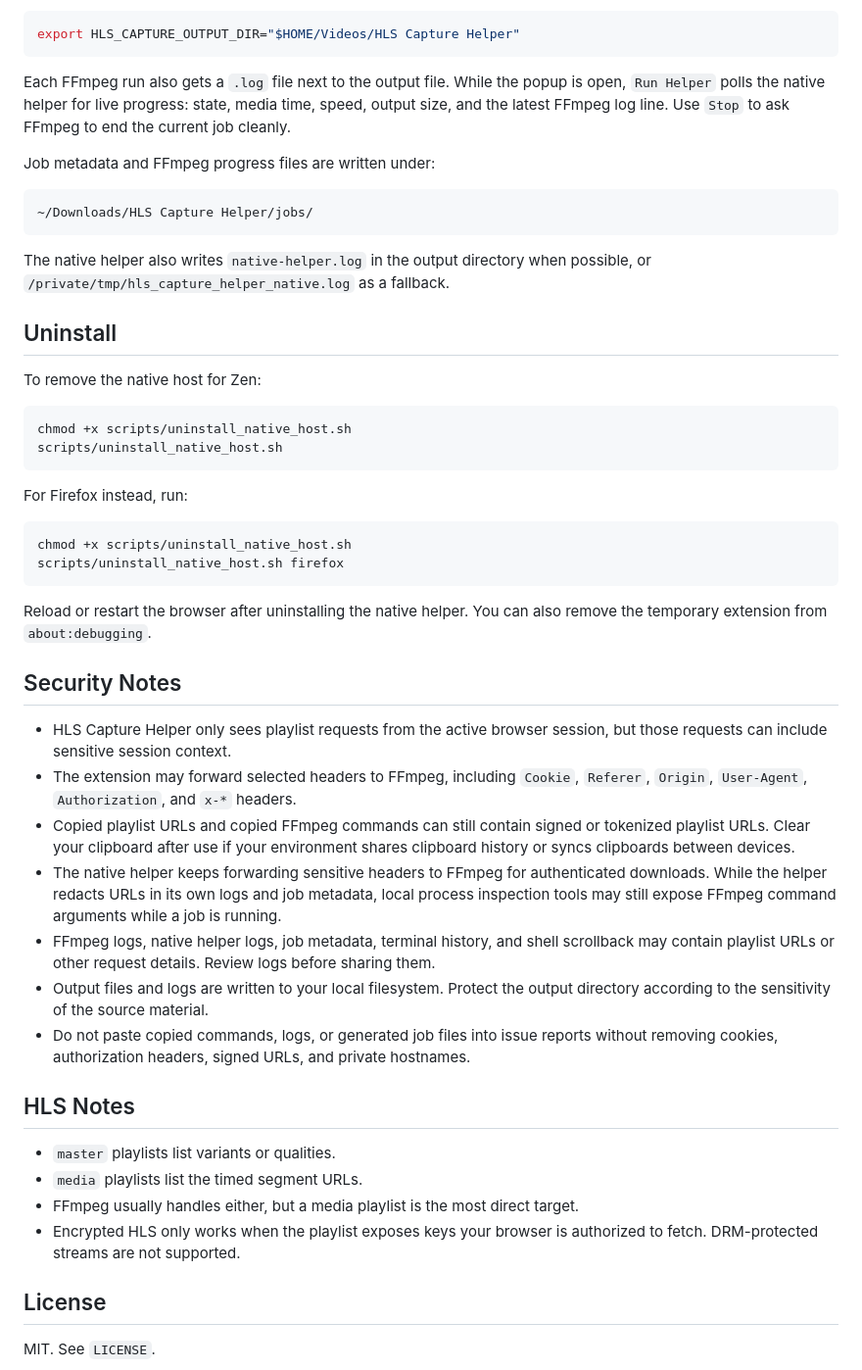
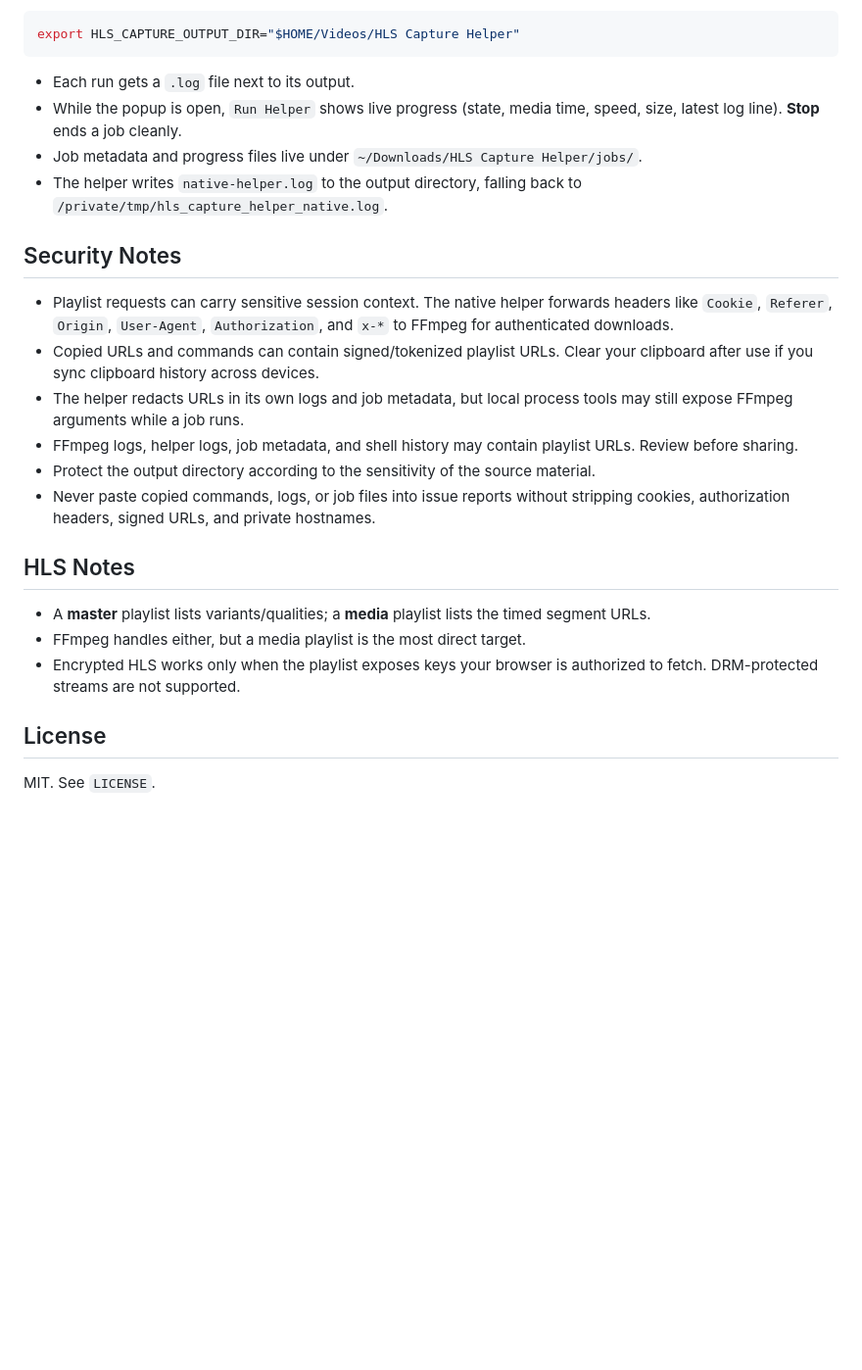
Before and after one commit to Kimmatt-SVG/hls-capture-helper, a Markdown page: README.md, the part around one of its changes. Shown at 98% size. Rendered like a GitHub page; blank space fills up the shorter version.

````diff
--- a/README.md
+++ b/README.md
@@ -72,50 +67,25 @@ Set `HLS_CAPTURE_OUTPUT_DIR` before launching the browser to use a different out
 export HLS_CAPTURE_OUTPUT_DIR="$HOME/Videos/HLS Capture Helper"
 ```
 
-Each FFmpeg run also gets a `.log` file next to the output file. While the popup is open, `Run Helper` polls the native helper for live progress: state, media time, speed, output size, and the latest FFmpeg log line. Use `Stop` to ask FFmpeg to end the current job cleanly.
-
-Job metadata and FFmpeg progress files are written under:
-
-```text
-~/Downloads/HLS Capture Helper/jobs/
-```
-
-The native helper also writes `native-helper.log` in the output directory when possible, or `/private/tmp/hls_capture_helper_native.log` as a fallback.
-
-## Uninstall
-
-To remove the native host for Zen:
-
-```bash
-chmod +x scripts/uninstall_native_host.sh
-scripts/uninstall_native_host.sh
-```
-
-For Firefox instead, run:
-
-```bash
-chmod +x scripts/uninstall_native_host.sh
-scripts/uninstall_native_host.sh firefox
-```
-
-Reload or restart the browser after uninstalling the native helper. You can also remove the temporary extension from `about:debugging`.
+- Each run gets a `.log` file next to its output.
+- While the popup is open, `Run Helper` shows live progress (state, media time, speed, size, latest log line). **Stop** ends a job cleanly.
+- Job metadata and progress files live under `~/Downloads/HLS Capture Helper/jobs/`.
+- The helper writes `native-helper.log` to the output directory, falling back to `/private/tmp/hls_capture_helper_native.log`.
 
 ## Security Notes
 
-- HLS Capture Helper only sees playlist requests from the active browser session, but those requests can include sensitive session context.
-- The extension may forward selected headers to FFmpeg, including `Cookie`, `Referer`, `Origin`, `User-Agent`, `Authorization`, and `x-*` headers.
-- Copied playlist URLs and copied FFmpeg commands can still contain signed or tokenized playlist URLs. Clear your clipboard after use if your environment shares clipboard history or syncs clipboards between devices.
-- The native helper keeps forwarding sensitive headers to FFmpeg for authenticated downloads. While the helper redacts URLs in its own logs and job metadata, local process inspection tools may still expose FFmpeg command arguments while a job is running.
-- FFmpeg logs, native helper logs, job metadata, terminal history, and shell scrollback may contain playlist URLs or other request details. Review logs before sharing them.
-- Output files and logs are written to your local filesystem. Protect the output directory according to the sensitivity of the source material.
-- Do not paste copied commands, logs, or generated job files into issue reports without removing cookies, authorization headers, signed URLs, and private hostnames.
+- Playlist requests can carry sensitive session context. The native helper forwards headers like `Cookie`, `Referer`, `Origin`, `User-Agent`, `Authorization`, and `x-*` to FFmpeg for authenticated downloads.
+- Copied URLs and commands can contain signed/tokenized playlist URLs. Clear your clipboard after use if you sync clipboard history across devices.
+- The helper redacts URLs in its own logs and job metadata, but local process tools may still expose FFmpeg arguments while a job runs.
+- FFmpeg logs, helper logs, job metadata, and shell history may contain playlist URLs. Review before sharing.
+- Protect the output directory according to the sensitivity of the source material.
+- Never paste copied commands, logs, or job files into issue reports without stripping cookies, authorization headers, signed URLs, and private hostnames.
 
 ## HLS Notes
 
-- `master` playlists list variants or qualities.
-- `media` playlists list the timed segment URLs.
-- FFmpeg usually handles either, but a media playlist is the most direct target.
-- Encrypted HLS only works when the playlist exposes keys your browser is authorized to fetch. DRM-protected streams are not supported.
+- A **master** playlist lists variants/qualities; a **media** playlist lists the timed segment URLs.
+- FFmpeg handles either, but a media playlist is the most direct target.
+- Encrypted HLS works only when the playlist exposes keys your browser is authorized to fetch. DRM-protected streams are not supported.
 
 ## License
 
````
Also changed, not shown: other parts of README.md (+33 -38 lines).
